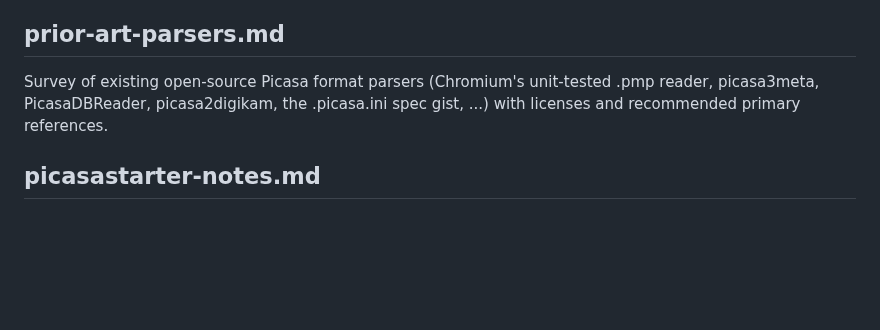
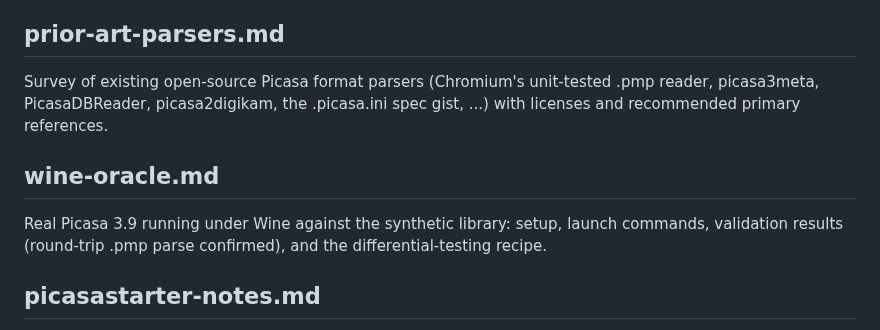
Before and after one commit to maphew/fauxcasa, a Markdown page: docs/research/README.md, the part around the change. Rendered like a GitHub page; blank space fills up the shorter version.

```diff
--- a/docs/research/README.md
+++ b/docs/research/README.md
@@ -50,6 +50,12 @@ Survey of existing open-source Picasa format parsers (Chromium's unit-tested
 .pmp reader, picasa3meta, PicasaDBReader, picasa2digikam, the .picasa.ini
 spec gist, ...) with licenses and recommended primary references.
 
+## wine-oracle.md
+
+Real Picasa 3.9 running under Wine against the synthetic library: setup,
+launch commands, validation results (round-trip .pmp parse confirmed), and
+the differential-testing recipe.
+
 ## picasastarter-notes.md
 
 Mechanisms and lessons from PicasaStarter (multi-database/multi-machine
```
Also changed, not shown: docs/research/wine-oracle.md (added, +85 -0 lines).
